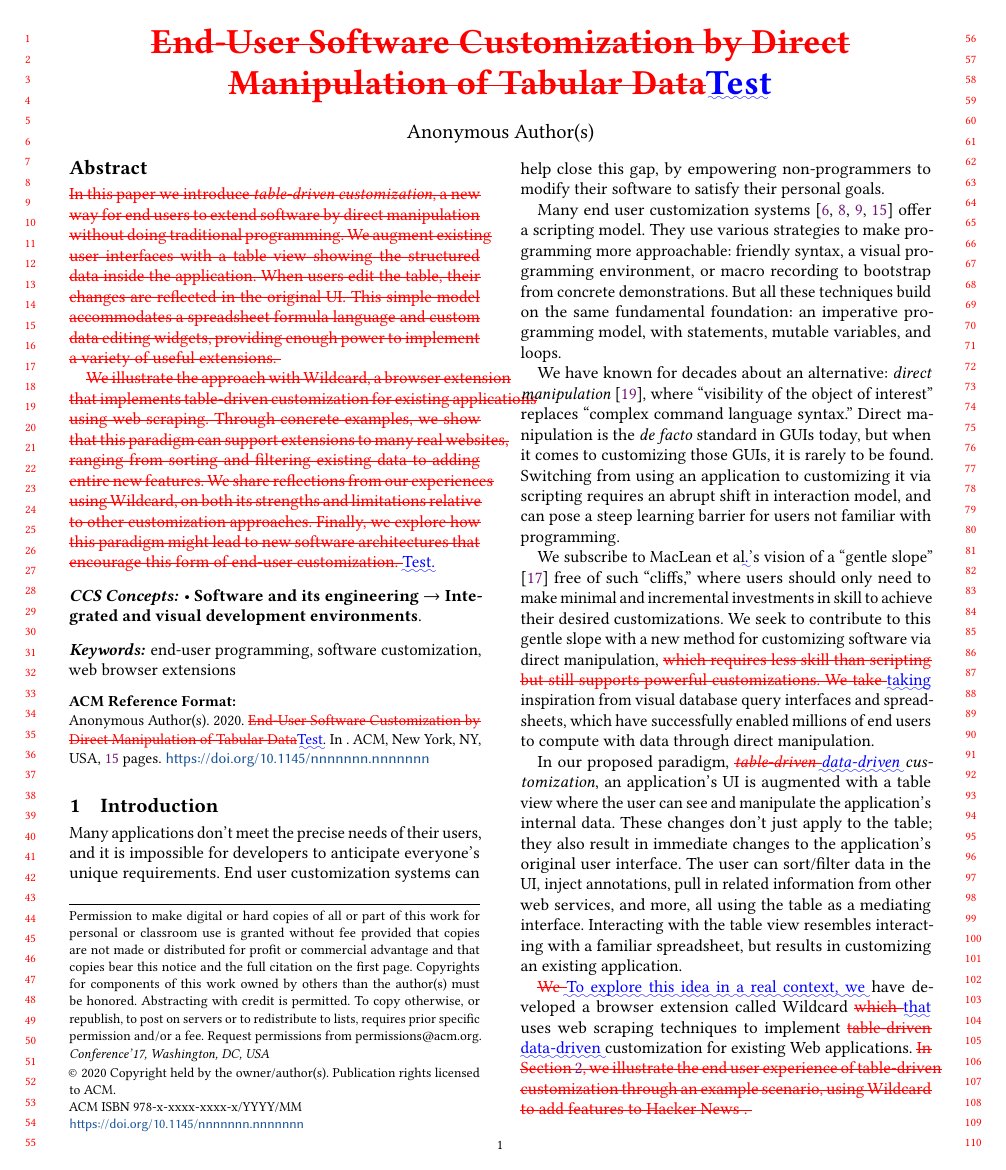
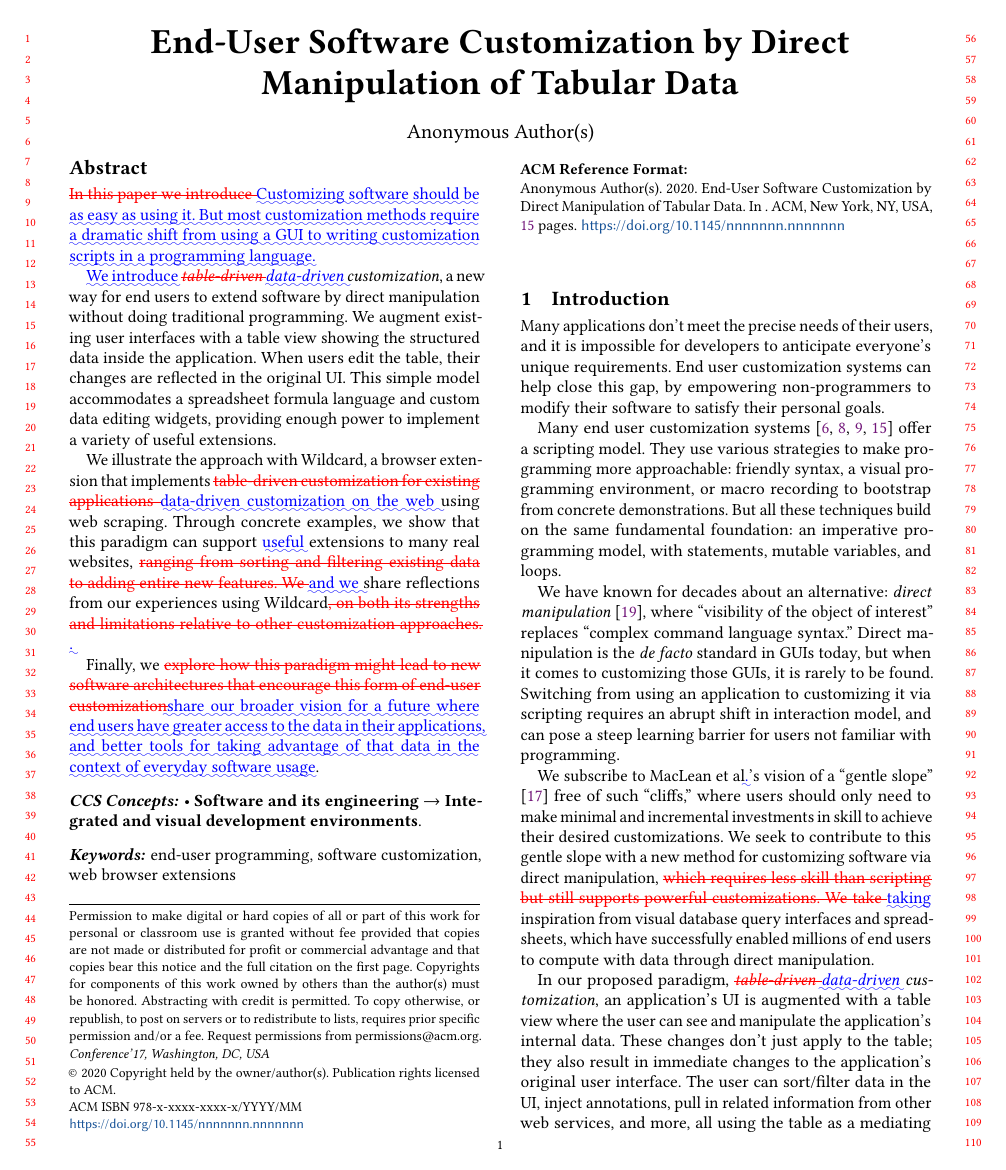
Before and after one commit to geoffreylitt/wildcard-onward-paper, a LaTeX paper (diff.tex): page 1 of 15. Compiled offline with pdfLaTeX.

Commit message:
new abstract, new diff

```diff
--- a/diff.tex
+++ b/diff.tex
@@ -203,30 +203,35 @@ Data}\DIFdelend \DIFaddbegin \DIFadd{Test}\DIFaddend }
 %% The abstract is a short summary of the work to be presented in the
 %% article.
 \begin{abstract}
-  \DIFdelbegin \DIFdel{In this paper we introduce }\emph{\DIFdel{table-driven customization}}%DIFAUXCMD
-\DIFdel{, a new
-  way for end users to extend software by direct manipulation without
-  doing traditional programming.
-We augment existing user interfaces
-  with a table view showing the structured data inside the application.
-  When users edit the table, their changes are reflected in the original
-  UI. This simple model accommodates a spreadsheet formula language and
-  custom data editing widgets, providing enough power to implement a
-  variety of useful extensions.
-}%DIFDELCMD <
-
-%DIFDELCMD <   %%%
-\DIFdel{We illustrate the approach with Wildcard, a browser extension that
-  implements table-driven customization for existing applications using
-  web scraping. Through concrete examples, we show that this paradigm
-  can support extensions to many real websites, ranging from sorting and
-  filtering existing data to adding entire new features. We share
-  reflections from our experiences using Wildcard, on both its strengths
-  and limitations relative to other customization approaches. Finally,
-  we explore how this paradigm might lead to new software architectures
-  that encourage this form of end-user customization.
-}\DIFdelend \DIFaddbegin \DIFadd{Test.
-}\DIFaddend \end{abstract}
+  \DIFdelbegin \DIFdel{In this paper we introduce }\DIFdelend \DIFaddbegin \DIFadd{Customizing software should be as easy as using it. But most
+  customization methods require a dramatic shift from using a GUI to
+  writing customization scripts in a programming language.
+}
+
+  \DIFadd{We introduce }\DIFaddend \emph{\DIFdelbegin \DIFdel{table-driven }\DIFdelend \DIFaddbegin \DIFadd{data-driven }\DIFaddend customization}, a new way for end users
+  to extend software by direct manipulation without doing traditional
+  programming. We augment existing user interfaces with a table view
+  showing the structured data inside the application. When users edit
+  the table, their changes are reflected in the original UI. This simple
+  model accommodates a spreadsheet formula language and custom data
+  editing widgets, providing enough power to implement a variety of
+  useful extensions.
+
+  We illustrate the approach with Wildcard, a browser extension that
+  implements \DIFdelbegin \DIFdel{table-driven customization for existing applications }\DIFdelend \DIFaddbegin \DIFadd{data-driven customization on the web }\DIFaddend using web scraping.
+  Through concrete examples, we show that this paradigm can support
+  \DIFaddbegin \DIFadd{useful }\DIFaddend extensions to many real websites, \DIFdelbegin \DIFdel{ranging from sorting and filtering existing data to adding entire new features. We }\DIFdelend \DIFaddbegin \DIFadd{and we }\DIFaddend share reflections from
+  our experiences using Wildcard\DIFdelbegin \DIFdel{, on both its strengths
+  and limitations relative to other customization approaches.
+}\DIFdelend \DIFaddbegin \DIFadd{.
+}
+
+  \DIFaddend Finally, we \DIFdelbegin \DIFdel{explore how this paradigm might lead to new software architectures
+  that encourage this form of end-user customization}\DIFdelend \DIFaddbegin \DIFadd{share our broader vision for a future where end users have
+  greater access to the data in their applications, and better tools for
+  taking advantage of that data in the context of everyday software
+  usage}\DIFaddend .
+\end{abstract}
 
 %%
 %% The code below is generated by the tool at http://dl.acm.org/ccs.cfm.
```
Also changed, not shown: new-frontmatter.md (added, +21 -0 lines), paper.md (+2 -2 lines), paper.tex (+25 -2 lines), diff.pdf (added), paper.pdf, diff.tex (6 more changed lines), 5 other files.
